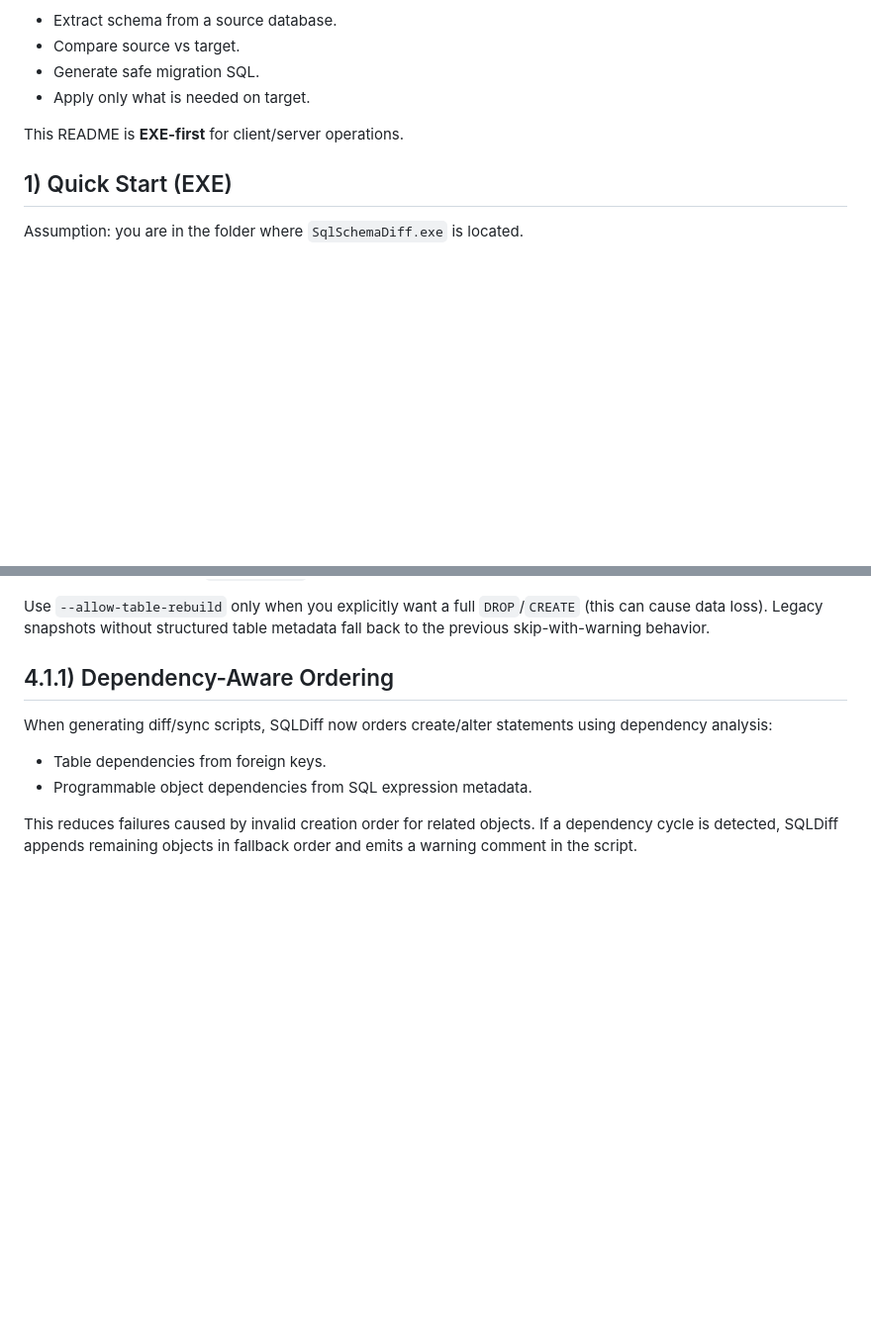
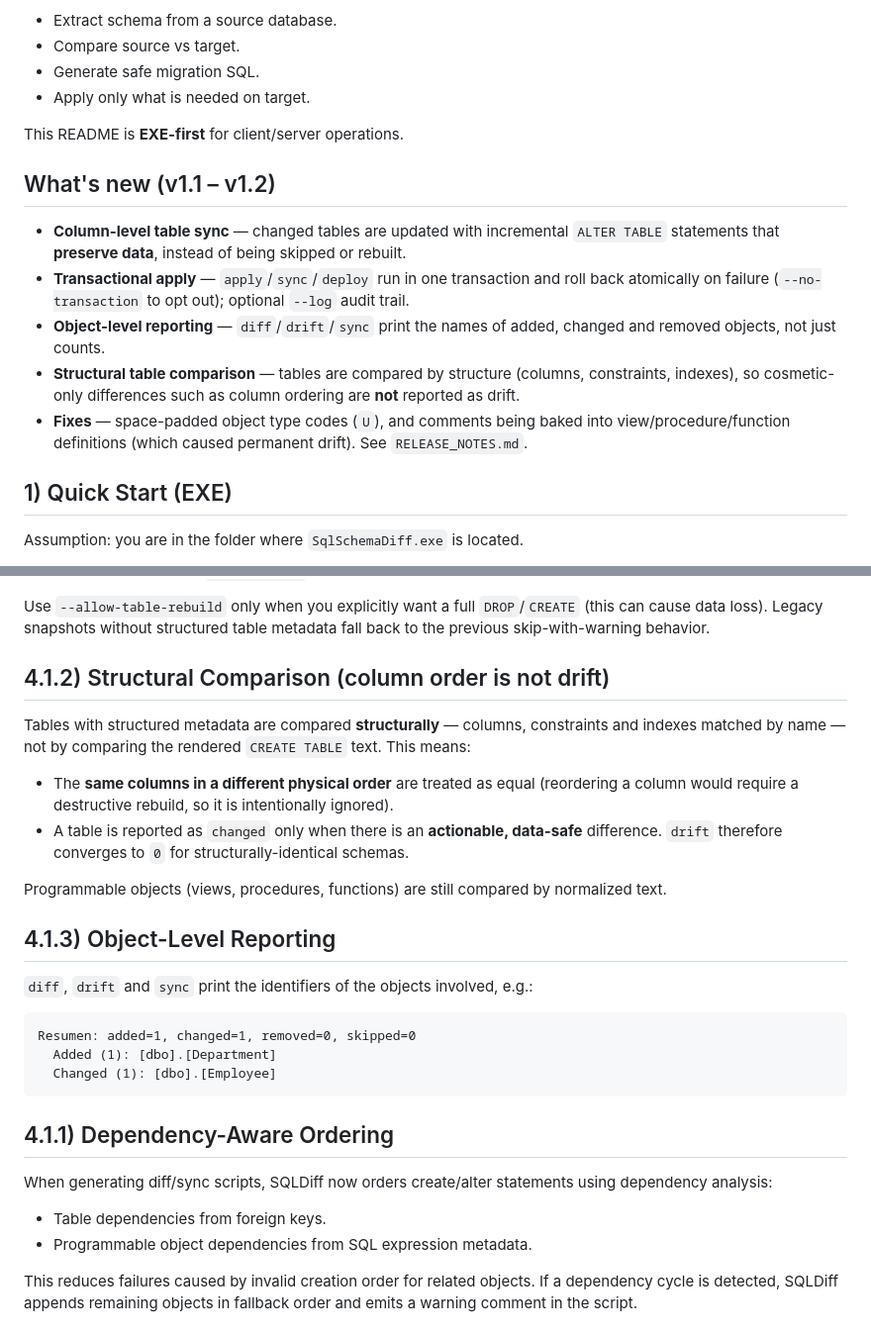
Before and after one commit to peopleworks/SqlSchemaDiff, a Markdown page: README.md, 2 parts joined by grey strips. Shown at 99% size. Drawn GitHub-style; blank space fills up the shorter version.

Commit message:
docs: document column-level sync, transactions, reporting and structural compare
Adds a "What's new (v1.1–v1.2)" summary and sections on structural table
comparison (column order is not drift) and object-level reporting.

Co-Authored-By: Claude Opus 4.8 (1M context) <noreply@anthropic.com>

````diff
--- a/README.md
+++ b/README.md
@@ -11,6 +11,20 @@ Primary goals:
 - Apply only what is needed on target.
 
 This README is **EXE-first** for client/server operations.
+
+## What's new (v1.1 – v1.2)
+
+- **Column-level table sync** — changed tables are updated with incremental
+  `ALTER TABLE` statements that **preserve data**, instead of being skipped or rebuilt.
+- **Transactional apply** — `apply`/`sync`/`deploy` run in one transaction and roll back
+  atomically on failure (`--no-transaction` to opt out); optional `--log` audit trail.
+- **Object-level reporting** — `diff`/`drift`/`sync` print the names of added, changed
+  and removed objects, not just counts.
+- **Structural table comparison** — tables are compared by structure (columns,
+  constraints, indexes), so cosmetic-only differences such as column ordering are **not**
+  reported as drift.
+- **Fixes** — space-padded object type codes (`U`), and comments being baked into
+  view/procedure/function definitions (which caused permanent drift). See `RELEASE_NOTES.md`.
 
 ## 1) Quick Start (EXE)
 
@@ -94,6 +108,28 @@ annotated with `-- WARNING:` comments in the script, for example:
 Use `--allow-table-rebuild` only when you explicitly want a full `DROP`/`CREATE`
 (this can cause data loss). Legacy snapshots without structured table metadata fall
 back to the previous skip-with-warning behavior.
+
+## 4.1.2) Structural Comparison (column order is not drift)
+
+Tables with structured metadata are compared **structurally** — columns, constraints and
+indexes matched by name — not by comparing the rendered `CREATE TABLE` text. This means:
+
+- The **same columns in a different physical order** are treated as equal (reordering a
+  column would require a destructive rebuild, so it is intentionally ignored).
+- A table is reported as `changed` only when there is an **actionable, data-safe**
+  difference. `drift` therefore converges to `0` for structurally-identical schemas.
+
+Programmable objects (views, procedures, functions) are still compared by normalized text.
+
+## 4.1.3) Object-Level Reporting
+
+`diff`, `drift` and `sync` print the identifiers of the objects involved, e.g.:
+
+```text
+Resumen: added=1, changed=1, removed=0, skipped=0
+  Added (1): [dbo].[Department]
+  Changed (1): [dbo].[Employee]
+```
 
 ## 4.1.1) Dependency-Aware Ordering
 
````
